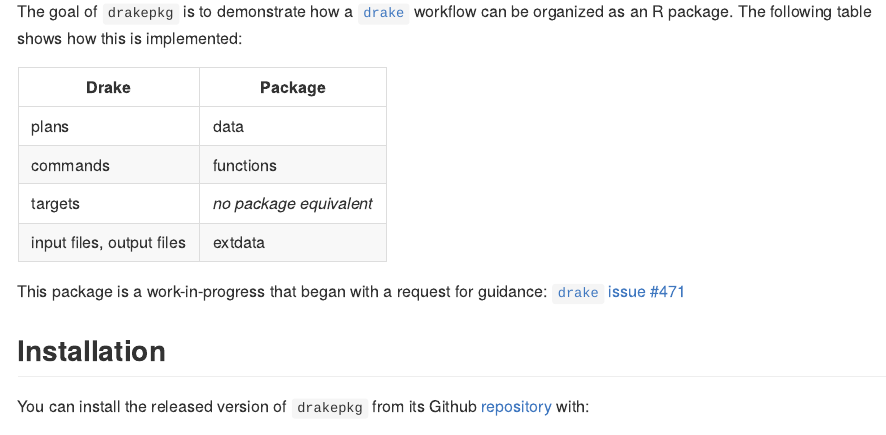
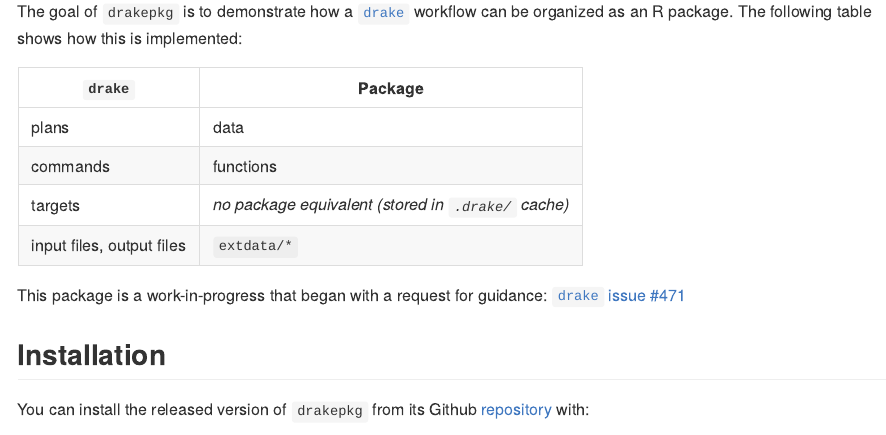
Before and after one commit to tiernanmartin/drakepkg, an R Markdown document (README.Rmd): the page in a window 1100 px wide, from 110 px down. The pictures show the output file README.md that the author committed with the source, drawn offline in the style of GitHub; badge pictures from the web are left out.

Commit message:
clarify the table a bit

```diff
--- a/README.Rmd
+++ b/README.Rmd
@@ -19,12 +19,12 @@ knitr::opts_chunk$set(
 
 The goal of `drakepkg` is to demonstrate how a [`drake`](https://ropensci.github.io/drake/) workflow can be organized as an R package. The following table shows how this is implemented:
 
-| Drake                     | Package                   |
-| ------------------------- | ------------------------- |
-| plans                     | data                      |
-| commands                  | functions                 |
-| targets                   | _no package equivalent_   |
-| input files, output files | extdata                   |
+| `drake`                   | Package                                               |
+| ------------------------- | ----------------------------------------------------- |
+| plans                     | data                                                  |
+| commands                  | functions                                             |
+| targets                   | _no package equivalent (stored in `.drake/` cache)_   |
+| input files, output files | `extdata/*`                                           |
 
 This package is a work-in-progress that began with a request for guidance: [`drake` issue #471](https://github.com/ropensci/drake/issues/471)
 
```
Also changed, not shown: README.md.
